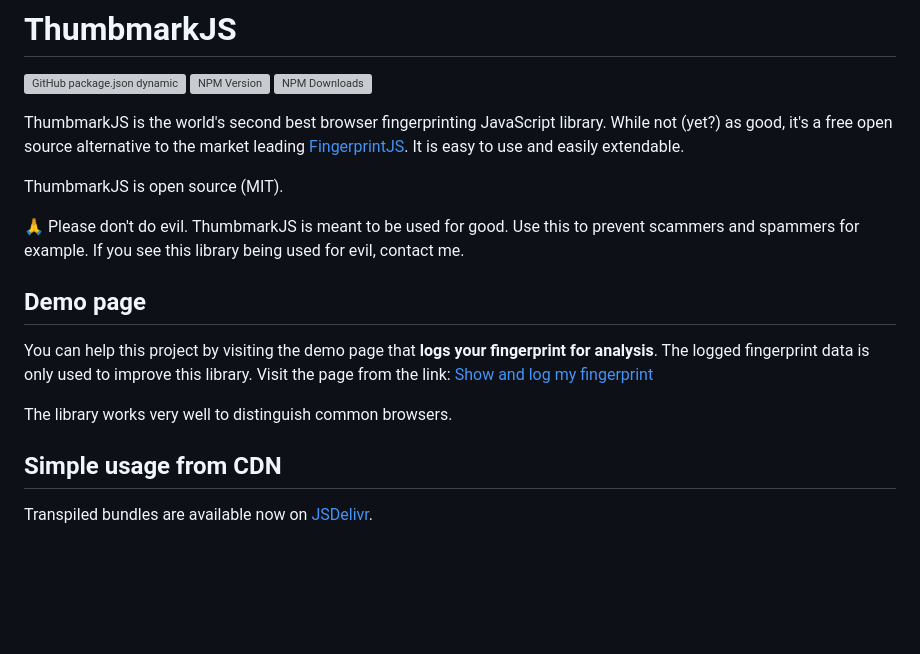
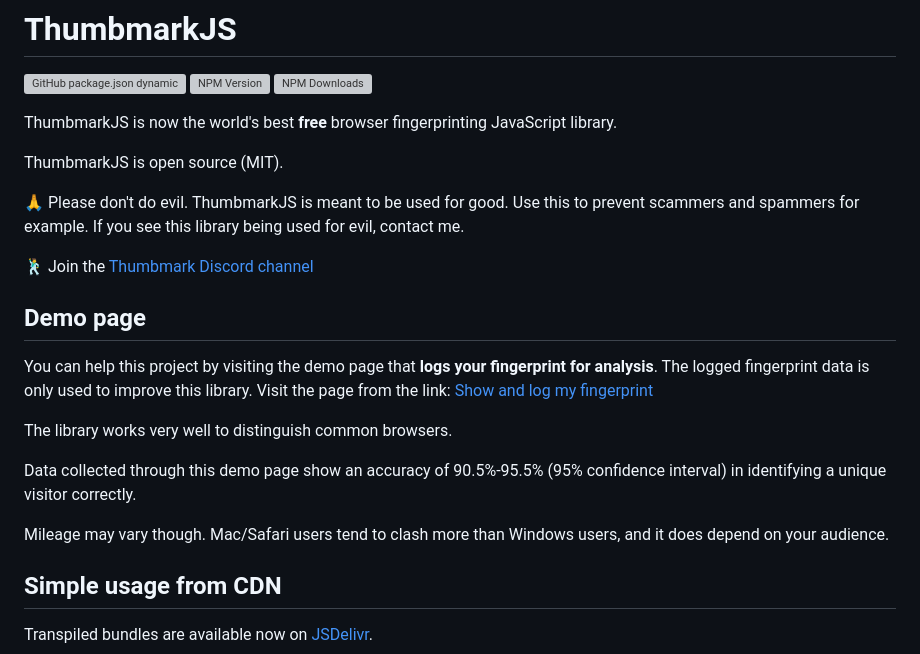
Before and after one commit to thumbmarkjs/thumbmarkjs, a Markdown page: README.md, the part around the change. GitHub-like rendering; blank space fills up the shorter version; grey boxes are pictures that could not be loaded.

Commit message:
add Discord channel

```diff
--- a/README.md
+++ b/README.md
@@ -4,18 +4,23 @@
 ![NPM Downloads](https://img.shields.io/npm/dm/%40thumbmarkjs%2Fthumbmarkjs)
 
 
-ThumbmarkJS is the world's second best browser fingerprinting JavaScript library. While not (yet?) as good, it's a free open source alternative to the market leading [FingerprintJS](https://github.com/fingerprintjs/fingerprintjs). It is easy to use and easily extendable.
+ThumbmarkJS is now the world's best **free** browser fingerprinting JavaScript library.
 
 ThumbmarkJS is open source (MIT).
 
 🙏 Please don't do evil. ThumbmarkJS is meant to be used for good. Use this to prevent scammers and spammers for example. If you see this library being used for evil, contact me.
 
+🕺 Join the [Thumbmark Discord channel](https://discord.gg/663uXe77)
 
 ## Demo page
 
 You can help this project by visiting the demo page that **logs your fingerprint for analysis**. The logged fingerprint data is only used to improve this library. Visit the page from the link: [Show and log my fingerprint](https://www.thumbmarkjs.com/)
 
 The library works very well to distinguish common browsers.
+
+Data collected through this demo page show an accuracy of 90.5%-95.5% (95% confidence interval) in identifying a unique visitor correctly.
+
+Mileage may vary though. Mac/Safari users tend to clash more than Windows users, and it does depend on your audience.
 
 ## Simple usage from CDN
 
```
